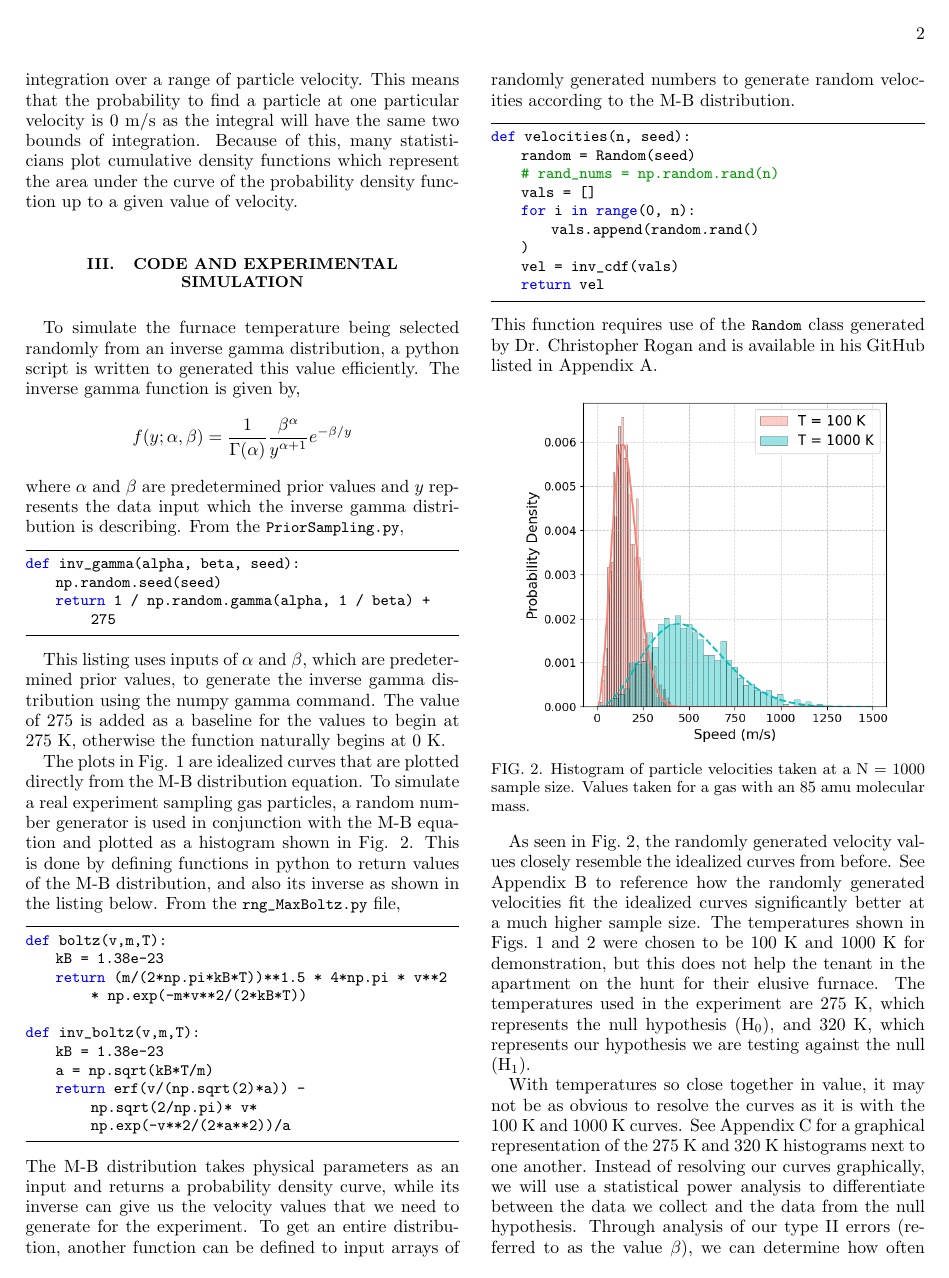
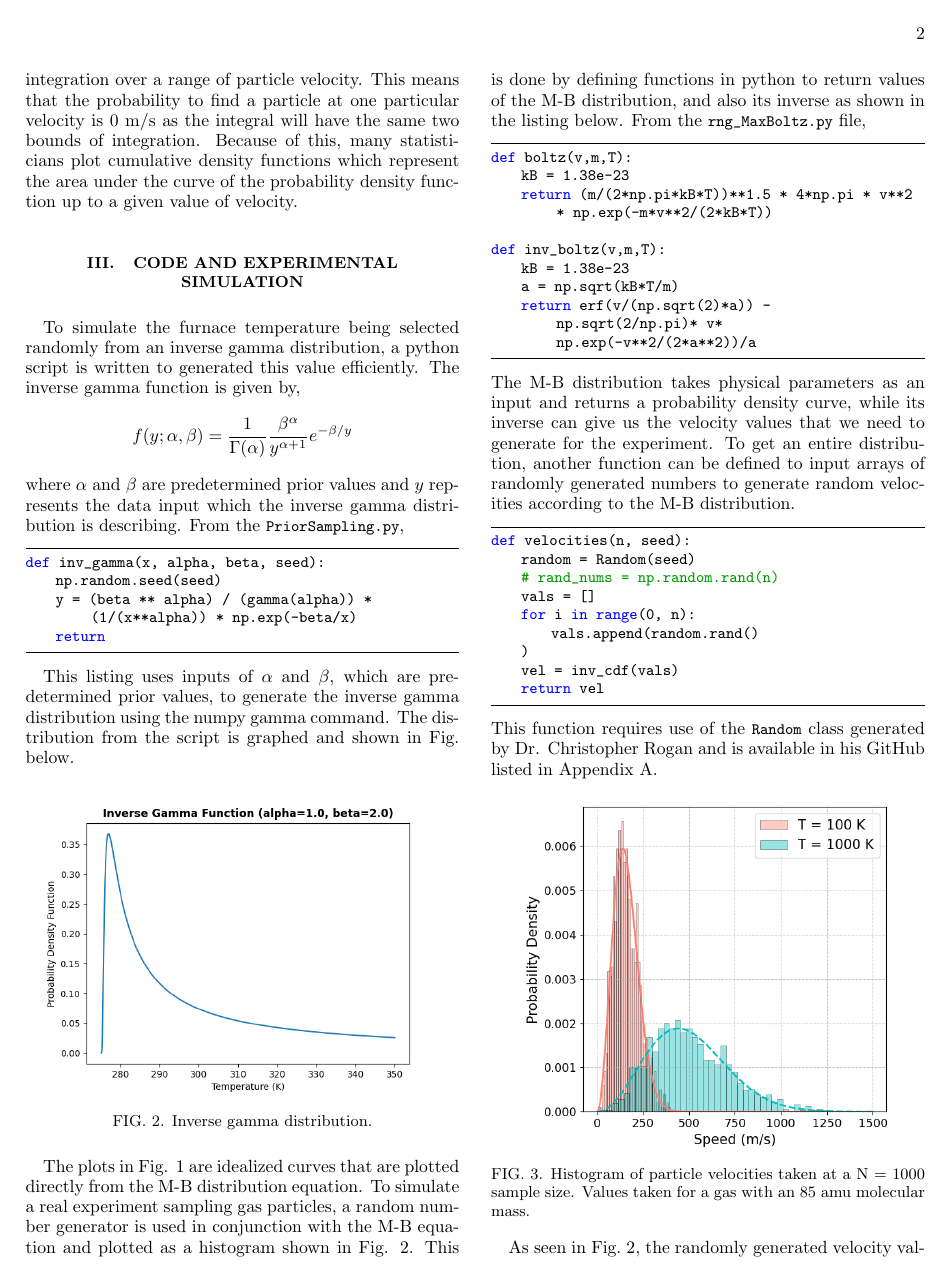
Before and after one commit to rafizadehn/PHSX815_Project2, a LaTeX paper (tex/RafizaehNeema_Projec2.tex): page 2 of 4. Compiled offline with pdfLaTeX.

Commit message:
Typo Fixes

```diff
--- a/tex/RafizadehNeema_Project1.tex
+++ b/tex/RafizaehNeema_Projec2.tex
@@ -129,12 +129,20 @@ where $\alpha$ and $\beta$ are predetermined prior values and $y$ represents the
 From the \lstinline{PriorSampling.py},
 
 \begin{lstlisting}
-def inv_gamma(alpha, beta, seed):
+def inv_gamma(x, alpha, beta, seed):
     np.random.seed(seed)
-    return 1 / np.random.gamma(alpha, 1 / beta) + 275
+    y = (beta ** alpha) / (gamma(alpha)) * (1/(x**alpha)) * np.exp(-beta/x)
+    return
 \end{lstlisting}
 
-This listing uses inputs of $\alpha$ and $\beta$, which are predetermined prior values, to generate the inverse gamma distribution using the numpy gamma command. The value of 275 is added as a baseline for the values to begin at 275 K, otherwise the function naturally begins at 0 K.
+This listing uses inputs of $\alpha$ and $\beta$, which are predetermined prior values, to generate the inverse gamma distribution using the numpy gamma command. The distribution from the script is graphed and shown in Fig. below.
+
+
+\begin{figure}[h]
+	\caption{Inverse gamma distribution.}
+	\centering
+	\includegraphics[scale=0.51]{inv_gamma.png}
+\end{figure}
 
 
 The plots in Fig. 1 are idealized curves that are plotted directly from the M-B distribution equation. To simulate a real experiment sampling gas particles, a random number generator is used in conjunction with the M-B equation and plotted as a histogram shown in Fig. 2. This is done by defining functions in python to return values of the M-B distribution, and also its inverse as shown in the listing below. From the \lstinline{rng_MaxBoltz.py} file,
@@ -188,12 +196,12 @@ This section of code uses a python package named \lstinline{statsmodels} to calc
 
 \section{Results and Analysis}
 
-The results of this method are shown in Fig. 3 for 320 K, but also for other temperatures in the range of 290-330 K.
+The results of this method are shown in Fig. 3 for the randomly sampled temperature from the inverse gamma distribution.
 
 \begin{figure}[h]
 	\caption{Statistical power plotted as a function of sample size. Values calculated with an $\alpha = 0.05$ value, and a molecular mass of 85 amu.}
 	\centering
-	\includegraphics[scale=0.51]{results1.png}
+	\includegraphics[scale=0.41]{results1.png}
 \end{figure}
 
 The different temperatures in Fig.\ 3 show the difference in statistical power per sample size in comparison to the other temperatures. Statisticians generally regard 0.8 to be a statistical power significant enough to consider two distributions resolvable. Since the apartment tenant is trying to resolve a temperature of 320 K, they would need to sample roughly 250 particles before reaching the 80\% confidence level.
```
Also changed, not shown: tex/RafizadehNeema_Project1.pdf (deleted), tex/Rafizadeh_WRITEUP.pdf (deleted), tex/RafizaehNeema_Projec2.pdf (added), tex/RafizaehNeema_Projec2Notes.bib (renamed from tex/RafizadehNeema_Project1Notes.bib), tex/inv_gamma.png (added), tex/results1.png, tex/RafizaehNeema_Projec2.tex (8 more changed lines), 7 other files.
